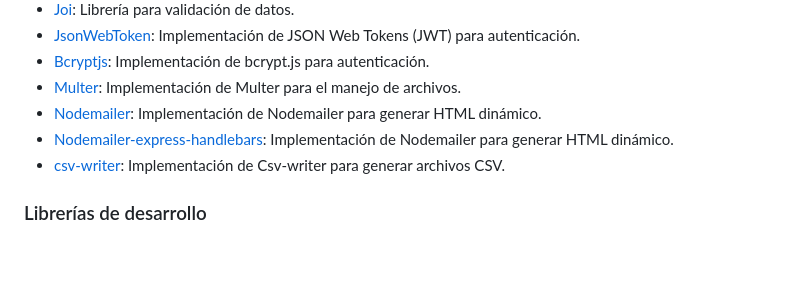
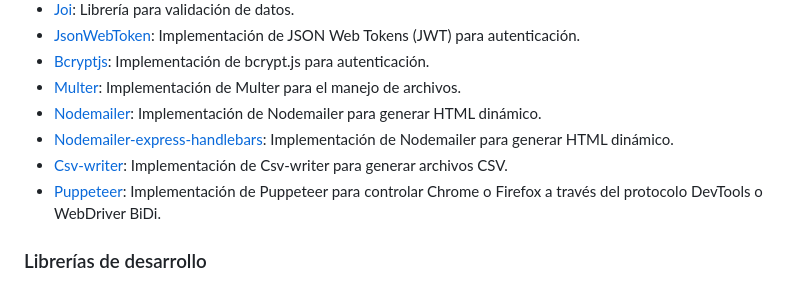
Before and after one commit to retaLazyCodes/Trabajo-Prog-III, a Markdown page: README.md, the part around the change. Rendered like a GitHub page; blank space fills up the shorter version.

```diff
--- a/README.md
+++ b/README.md
@@ -120,7 +120,8 @@ Este proyecto usa las siguientes librerías:
 - [Multer](https://www.npmjs.com/package/multer): Implementación de Multer para el manejo de archivos.
 - [Nodemailer](https://www.npmjs.com/package/nodemailer): Implementación de Nodemailer para generar HTML dinámico.
 - [Nodemailer-express-handlebars](https://www.npmjs.com/package/nodemailer-express-handlebars): Implementación de Nodemailer para generar HTML dinámico.
-- [csv-writer](https://www.npmjs.com/package/csv-writer): Implementación de Csv-writer para generar archivos CSV.
+- [Csv-writer](https://www.npmjs.com/package/csv-writer): Implementación de Csv-writer para generar archivos CSV.
+- [Puppeteer](https://www.npmjs.com/package/puppeteer): Implementación de Puppeteer para controlar Chrome o Firefox a través del protocolo DevTools o WebDriver BiDi.
 
 ### Librerías de desarrollo
 
```
